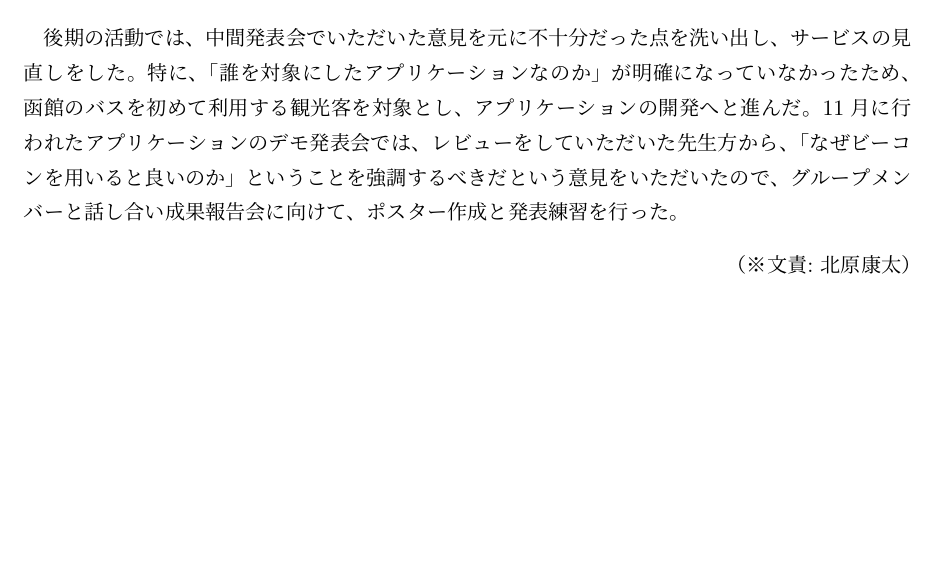
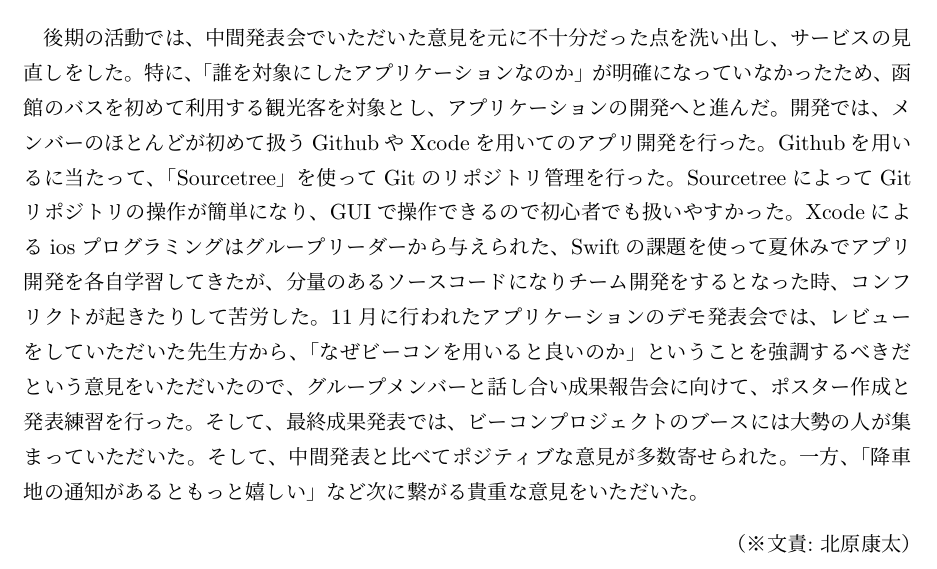
Before and after one commit to beaconFUN/hakob-final-report, a LaTeX thesis (report.tex): part of page 24 of 33, cut so that both start at the same text, the shorter picture padded with empty space. Compiled offline with pLaTeX and dvipdfmx.

Commit message:
Update report.tex
後期の振り返りを少し追加した

```diff
--- a/report.tex
+++ b/report.tex
@@ -671,7 +671,9 @@ Hako-Bのポスターセッションは中間発表会と同じ形式で、発
 \section{後期の振り返り}
 後期の活動では、中間発表会でいただいた意見を元に不十分だった点を洗い出し、サービスの見直しをした。
 特に、「誰を対象にしたアプリケーションなのか」が明確になっていなかったため、函館のバスを初めて利用する観光客を対象とし、アプリケーションの開発へと進んだ。
-11月に行われたアプリケーションのデモ発表会では、レビューをしていただいた先生方から、「なぜビーコンを用いると良いのか」ということを強調するべきだという意見をいただいたので、グループメンバーと話し合い成果報告会に向けて、ポスター作成と発表練習を行った。
+開発では、メンバーのほとんどが初めて扱うGithubやXcodeを用いてのアプリ開発を行った。Githubを用いるに当たって、「Sourcetree」を使ってGitのリポジトリ管理を行った。
+SourcetreeによってGitリポジトリの操作が簡単になり、GUIで操作できるので初心者でも扱いやすかった。Xcodeによるiosプログラミングはグループリーダーから与えられた、Swiftの課題を使って夏休みでアプリ開発を各自学習してきたが、分量のあるソースコードになりチーム開発をするとなった時、コンフリクトが起きたりして苦労した。
+11月に行われたアプリケーションのデモ発表会では、レビューをしていただいた先生方から、「なぜビーコンを用いると良いのか」ということを強調するべきだという意見をいただいたので、グループメンバーと話し合い成果報告会に向けて、ポスター作成と発表練習を行った。そして、最終成果発表では、ビーコンプロジェクトのブースには大勢の人が集まっていただいた。そして、中間発表と比べてポジティブな意見が多数寄せられた。一方、「降車地の通知があるともっと嬉しい」など次に繋がる貴重な意見をいただいた。
 
 \bunseki{北原康太}
 
```
